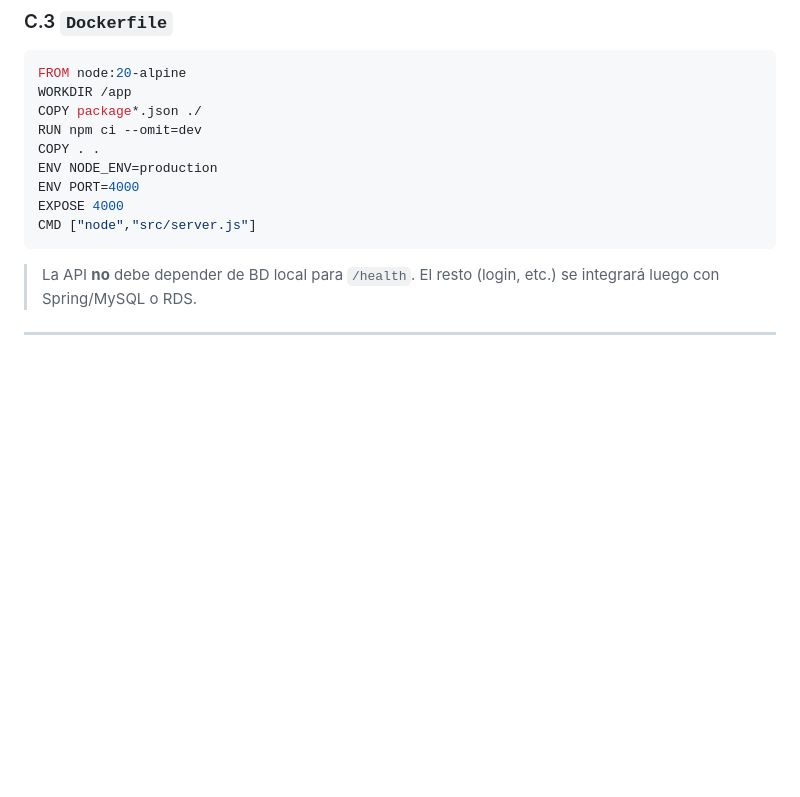
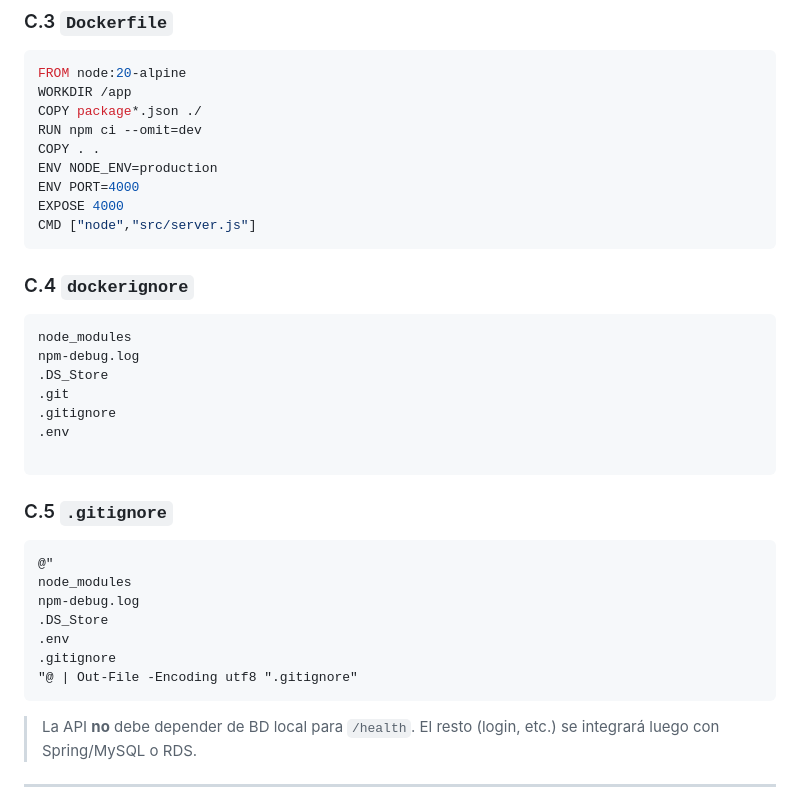
Before and after one commit to SoFia1023/Git, a Markdown page: Guia_Despliegue_Actions_Swarm.md, the part around the change. GitHub-like rendering; blank space fills up the shorter version.

````diff
--- a/Guia_Despliegue_Actions_Swarm.md
+++ b/Guia_Despliegue_Actions_Swarm.md
@@ -159,6 +159,27 @@ ENV NODE_ENV=production
 ENV PORT=4000
 EXPOSE 4000
 CMD ["node","src/server.js"]
+```
+### C.4 `dockerignore`
+```dockerignore
+node_modules
+npm-debug.log
+.DS_Store
+.git
+.gitignore
+.env
+
+```
+
+### C.5 `.gitignore`
+```gitignore
+@"
+node_modules
+npm-debug.log
+.DS_Store
+.env
+.gitignore
+"@ | Out-File -Encoding utf8 ".gitignore"
 ```
 
 > La API **no** debe depender de BD local para `/health`. El resto (login, etc.) se integrará luego con Spring/MySQL o RDS.
````
